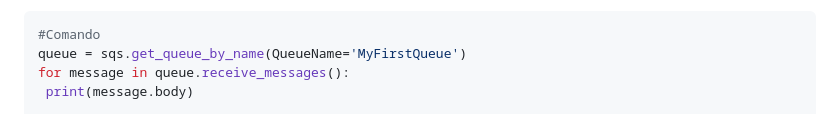
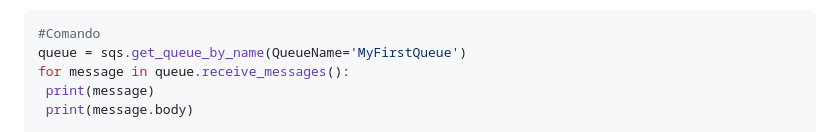
Before and after one commit to jbarreto7991/aws-solutionsarchitectassociate, a Markdown page: Lab-40/README-Lab40.md, the part around one of its changes. Drawn GitHub-style.

```diff
--- a/Lab-40/README-Lab40.md
+++ b/Lab-40/README-Lab40.md
@@ -129,6 +129,7 @@ ac27571c-6af6-4638-b51b-a0e0ff729780
 #Comando
 queue = sqs.get_queue_by_name(QueueName='MyFirstQueue')
 for message in queue.receive_messages():
+ print(message)
  print(message.body)
 
 #Response
```
Also changed, not shown: other parts of Lab-40/README-Lab40.md (+2 -0 lines).
